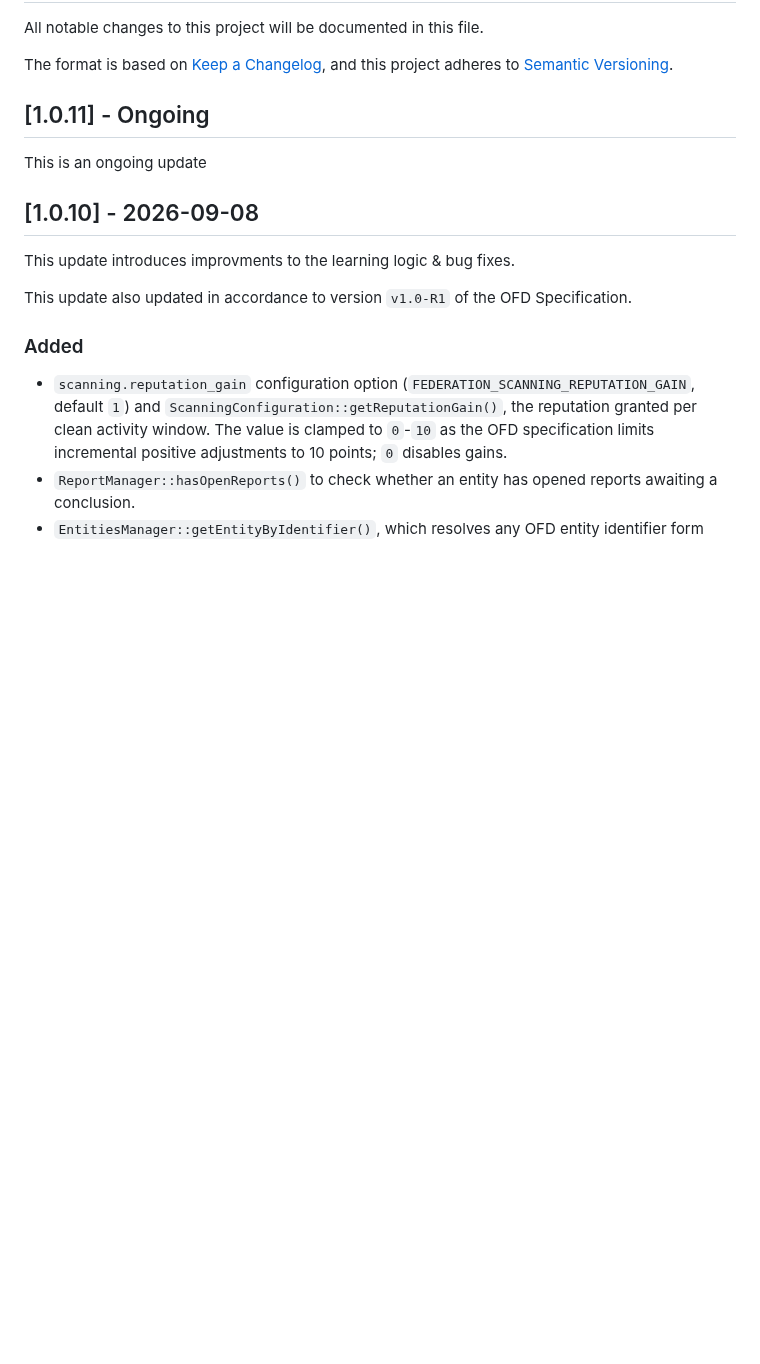
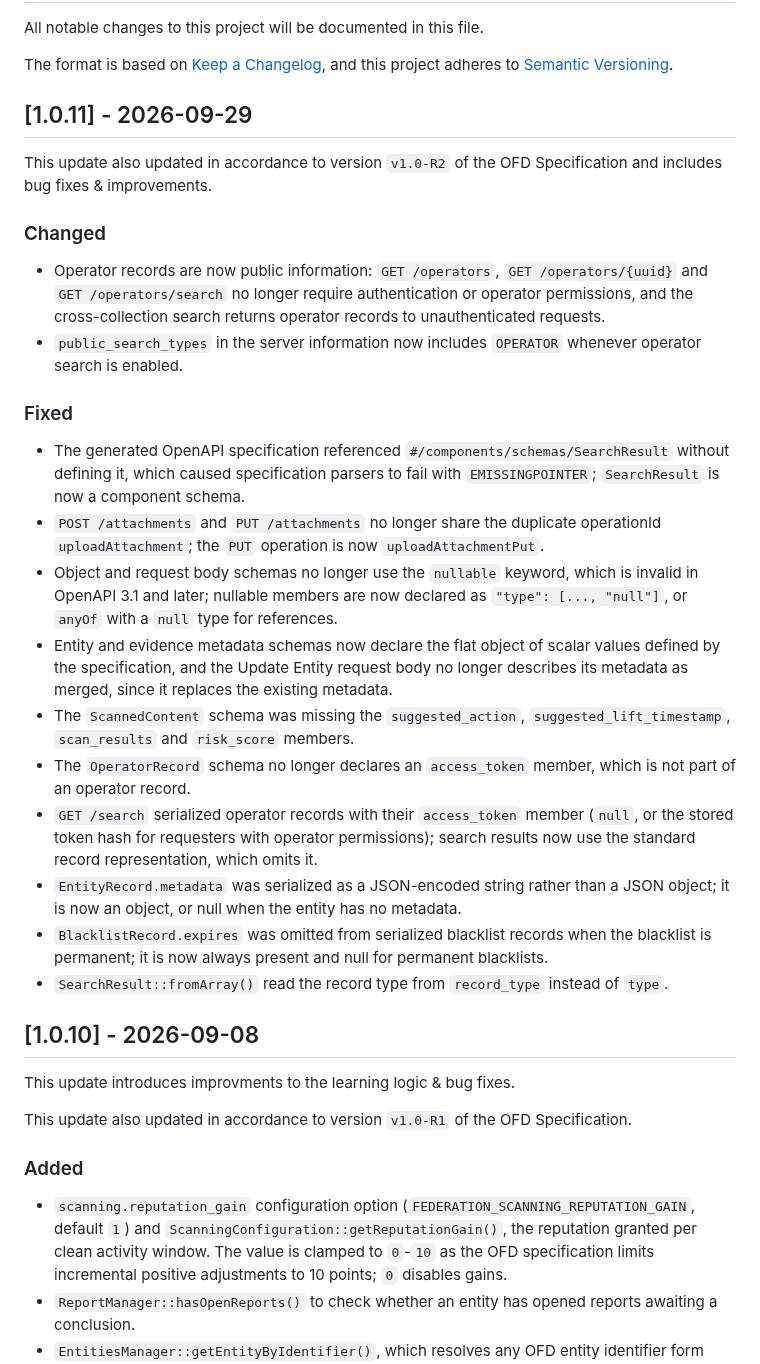
Before and after one commit to nosial/FederationLib, a Markdown page: CHANGELOG.md, the part around the change. Rendered like a GitHub page; blank space fills up the shorter version.

```diff
--- a/CHANGELOG.md
+++ b/CHANGELOG.md
@@ -5,9 +5,35 @@ All notable changes to this project will be documented in this file.
 The format is based on [Keep a Changelog](https://keepachangelog.com/en/1.0.0/),
 and this project adheres to [Semantic Versioning](https://semver.org/spec/v2.0.0.html).
 
-## [1.0.11] - Ongoing
+## [1.0.11] - 2026-09-29
 
-This is an ongoing update
+This update also updated in accordance to version `v1.0-R2` of the OFD Specification and includes bug fixes & improvements.
+
+### Changed
+ - Operator records are now public information: `GET /operators`, `GET /operators/{uuid}` and `GET /operators/search`
+   no longer require authentication or operator permissions, and the cross-collection search returns operator records to unauthenticated requests.
+ - `public_search_types` in the server information now includes `OPERATOR` whenever operator search is enabled.
+
+### Fixed
+ - The generated OpenAPI specification referenced `#/components/schemas/SearchResult` without defining it, which
+   caused specification parsers to fail with `EMISSINGPOINTER`; `SearchResult` is now a component schema.
+ - `POST /attachments` and `PUT /attachments` no longer share the duplicate operationId `uploadAttachment`; the `PUT`
+   operation is now `uploadAttachmentPut`.
+ - Object and request body schemas no longer use the `nullable` keyword, which is invalid in OpenAPI 3.1 and later;
+   nullable members are now declared as `"type": [..., "null"]`, or `anyOf` with a `null` type for references.
+ - Entity and evidence metadata schemas now declare the flat object of scalar values defined by the specification,
+   and the Update Entity request body no longer describes its metadata as merged, since it replaces the existing metadata.
+ - The `ScannedContent` schema was missing the `suggested_action`, `suggested_lift_timestamp`, `scan_results` and
+   `risk_score` members.
+ - The `OperatorRecord` schema no longer declares an `access_token` member, which is not part of an operator record.
+ - `GET /search` serialized operator records with their `access_token` member (`null`, or the stored token hash for
+   requesters with operator permissions); search results now use the standard record representation, which omits it.
+ - `EntityRecord.metadata` was serialized as a JSON-encoded string rather than a JSON object; it is now an object, or
+   null when the entity has no metadata.
+ - `BlacklistRecord.expires` was omitted from serialized blacklist records when the blacklist is permanent; it is now
+   always present and null for permanent blacklists.
+ - `SearchResult::fromArray()` read the record type from `record_type` instead of `type`.
+
 
 
 ## [1.0.10] - 2026-09-08
```
